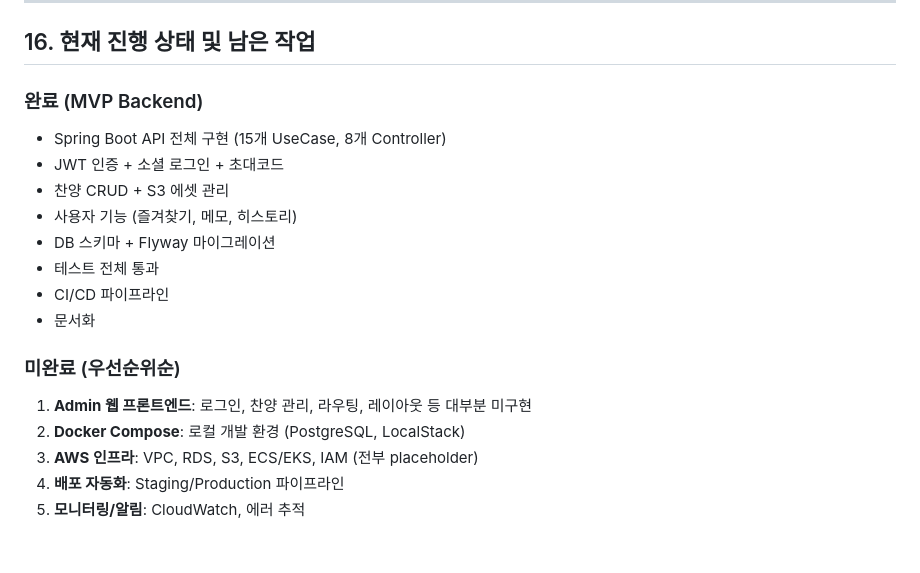
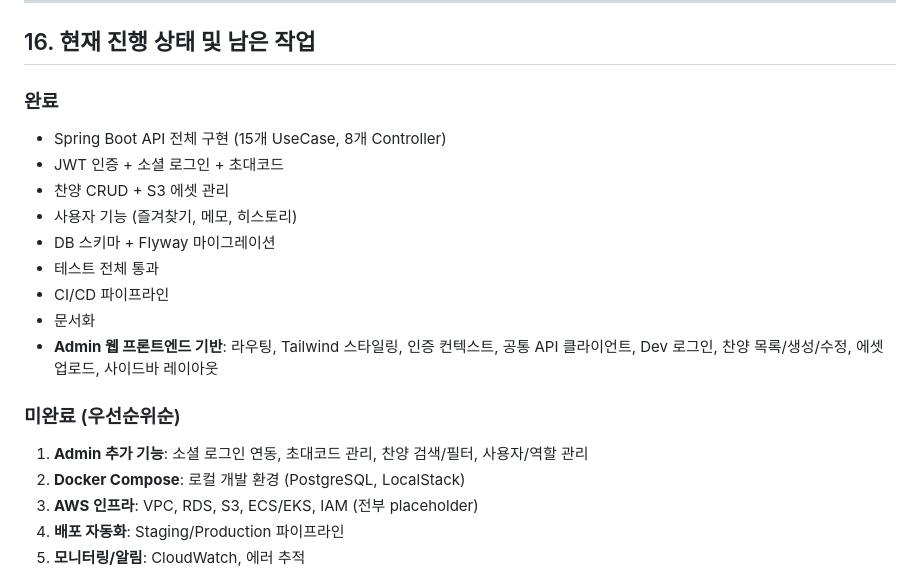
Before and after one commit to V4N1LLA/Eunhye_Hymn, a Markdown page: CLAUDE.md, the part around one of its changes. GitHub-like rendering; blank space fills up the shorter version.

```diff
--- a/CLAUDE.md
+++ b/CLAUDE.md
@@ -359,7 +387,7 @@ com.eunhyehymn/
 
 ## 16. 현재 진행 상태 및 남은 작업
 
-### 완료 (MVP Backend)
+### 완료
 - Spring Boot API 전체 구현 (15개 UseCase, 8개 Controller)
 - JWT 인증 + 소셜 로그인 + 초대코드
 - 찬양 CRUD + S3 에셋 관리
@@ -368,9 +396,10 @@ com.eunhyehymn/
 - 테스트 전체 통과
 - CI/CD 파이프라인
 - 문서화
+- **Admin 웹 프론트엔드 기반**: 라우팅, Tailwind 스타일링, 인증 컨텍스트, 공통 API 클라이언트, Dev 로그인, 찬양 목록/생성/수정, 에셋 업로드, 사이드바 레이아웃
 
 ### 미완료 (우선순위순)
-1. **Admin 웹 프론트엔드**: 로그인, 찬양 관리, 라우팅, 레이아웃 등 대부분 미구현
+1. **Admin 추가 기능**: 소셜 로그인 연동, 초대코드 관리, 찬양 검색/필터, 사용자/역할 관리
 2. **Docker Compose**: 로컬 개발 환경 (PostgreSQL, LocalStack)
 3. **AWS 인프라**: VPC, RDS, S3, ECS/EKS, IAM (전부 placeholder)
 4. **배포 자동화**: Staging/Production 파이프라인
```
Also changed, not shown: other parts of CLAUDE.md (+37 -9 lines).
